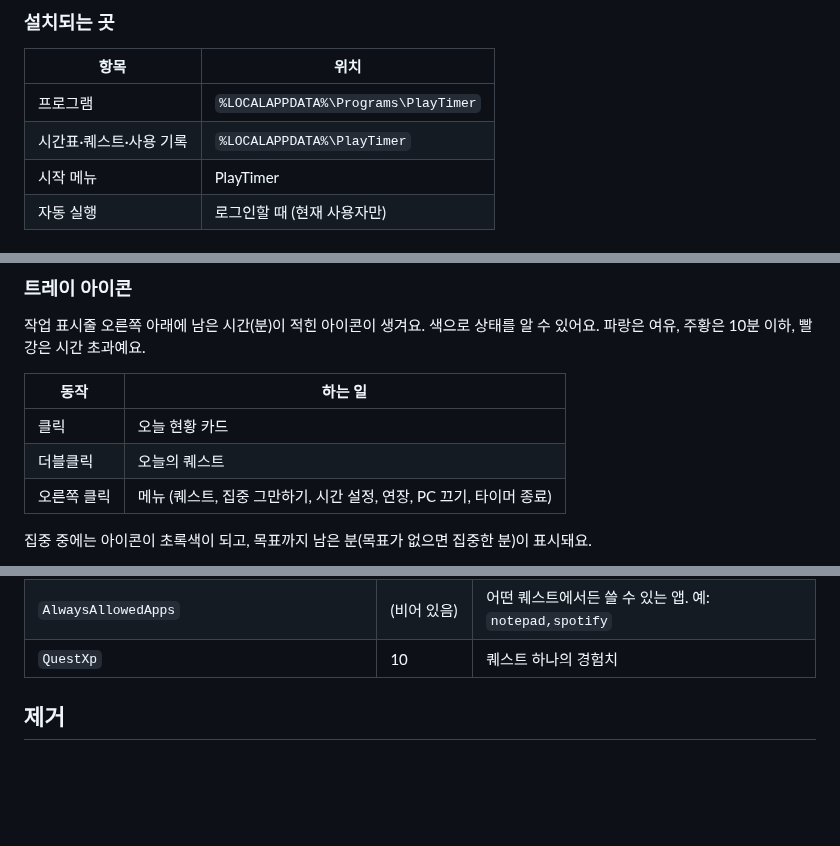
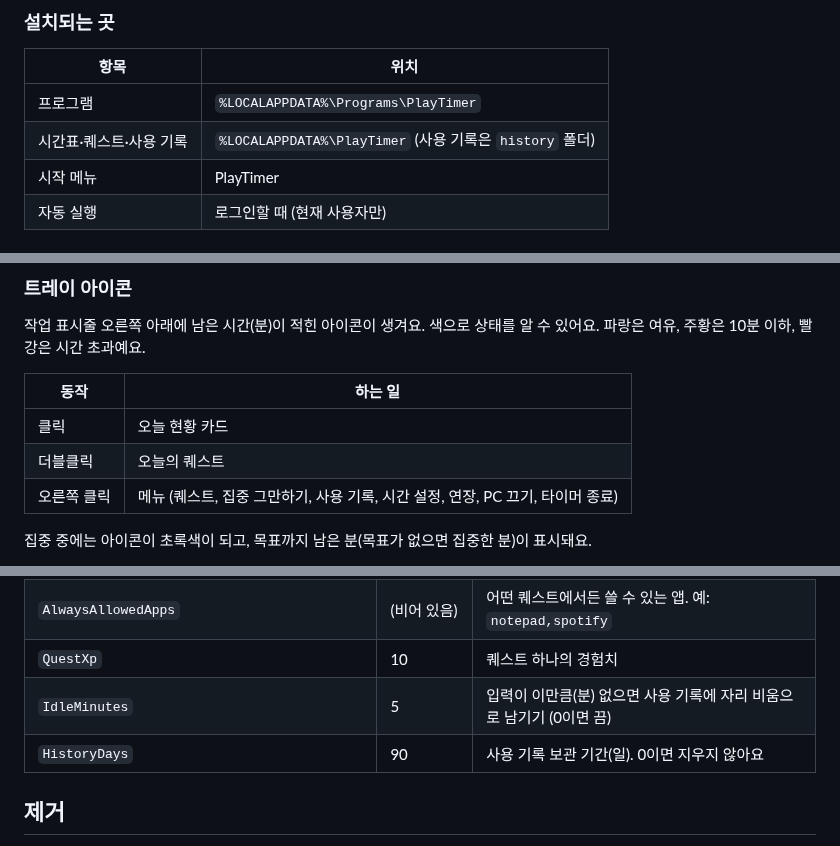
Before and after one commit to APapeIsName/handle-my-pc, a Markdown page: README.md, 3 parts joined by grey strips. GitHub-like rendering; blank space fills up the shorter version.

```diff
--- a/README.md
+++ b/README.md
@@ -43,7 +44,7 @@ irm https://raw.githubusercontent.com/APapeIsName/handle-my-pc/HEAD/install.ps1
 | 항목 | 위치 |
 |---|---|
 | 프로그램 | `%LOCALAPPDATA%\Programs\PlayTimer` |
-| 시간표·퀘스트·사용 기록 | `%LOCALAPPDATA%\PlayTimer` |
+| 시간표·퀘스트·사용 기록 | `%LOCALAPPDATA%\PlayTimer` (사용 기록은 `history` 폴더) |
 | 시작 메뉴 | PlayTimer |
 | 자동 실행 | 로그인할 때 (현재 사용자만) |
 
@@ -67,7 +68,7 @@ irm https://raw.githubusercontent.com/APapeIsName/handle-my-pc/HEAD/install.ps1
 |---|---|
 | 클릭 | 오늘 현황 카드 |
 | 더블클릭 | 오늘의 퀘스트 |
-| 오른쪽 클릭 | 메뉴 (퀘스트, 집중 그만하기, 시간 설정, 연장, PC 끄기, 타이머 종료) |
+| 오른쪽 클릭 | 메뉴 (퀘스트, 집중 그만하기, 사용 기록, 시간 설정, 연장, PC 끄기, 타이머 종료) |
 
 집중 중에는 아이콘이 초록색이 되고, 목표까지 남은 분(목표가 없으면 집중한 분)이 표시돼요.
 
@@ -168,6 +187,8 @@ irm https://raw.githubusercontent.com/APapeIsName/handle-my-pc/HEAD/install.ps1
 | `FocusBlockDelaySeconds` | 3 | 집중 중에 허용되지 않은 앱을 몇 초 뒤에 최소화할지 |
 | `AlwaysAllowedApps` | (비어 있음) | 어떤 퀘스트에서든 쓸 수 있는 앱. 예: `notepad,spotify` |
 | `QuestXp` | 10 | 퀘스트 하나의 경험치 |
+| `IdleMinutes` | 5 | 입력이 이만큼(분) 없으면 사용 기록에 자리 비움으로 남기기 (0이면 끔) |
+| `HistoryDays` | 90 | 사용 기록 보관 기간(일). 0이면 지우지 않아요 |
 
 ## 제거
 
```
Also changed, not shown: other parts of README.md (+21 -0 lines), docs/history.png (added), 6 other files.
